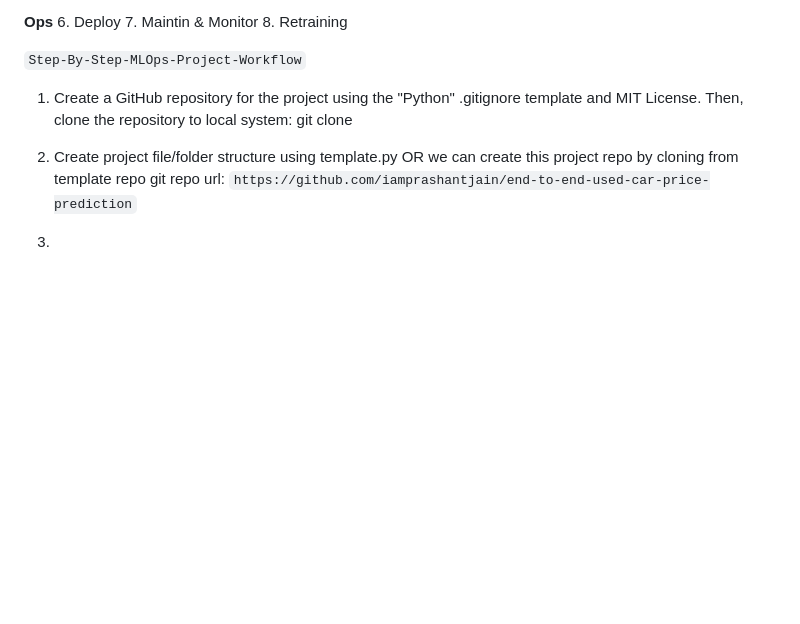
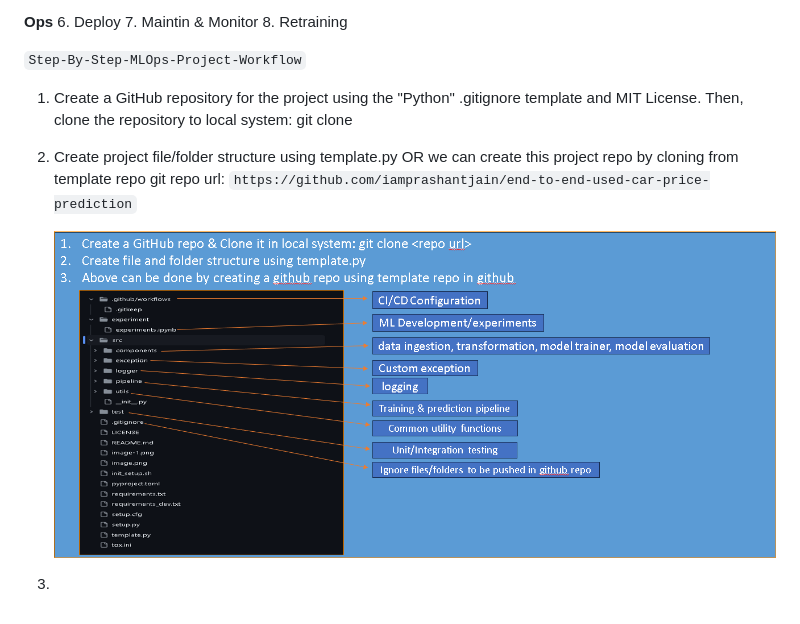
Before and after one commit to iamprashantjain/end-to-end-used-car-price-prediction, a Markdown page: README.md, the part around the change. GitHub-like rendering; pictures changed too: image-2.png (added); blank space fills up the shorter version.

```diff
--- a/README.md
+++ b/README.md
@@ -18,6 +18,8 @@
 7. Maintin & Monitor
 8. Retraining
 
+
+
 `Step-By-Step-MLOps-Project-Workflow`
 
 1. Create a GitHub repository for the project using the "Python" .gitignore template and MIT License. Then, clone the repository to local system: git clone <repo URL>
@@ -25,4 +27,6 @@
 2. Create project file/folder structure using template.py OR we can create this project repo by cloning from template repo
     git repo url: `https://github.com/iamprashantjain/end-to-end-used-car-price-prediction`
 
+    ![alt text](image-2.png)
+
 3.
```
